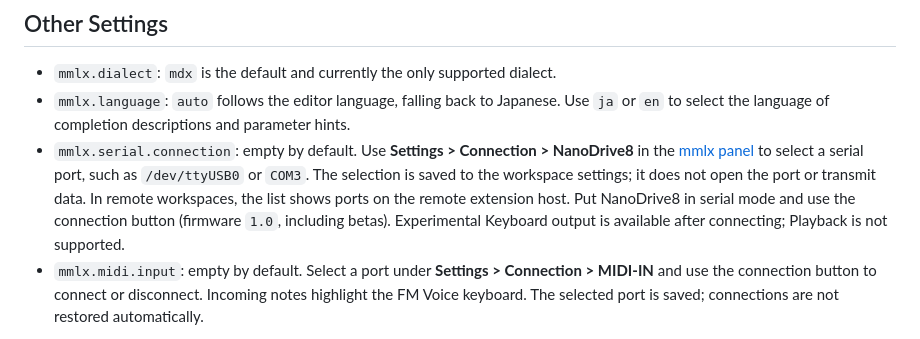
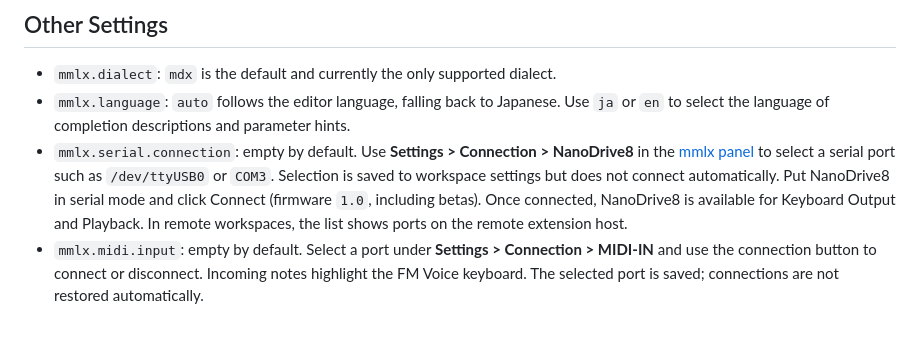
Before and after one commit to h1romas4/mmlx-lsp, a Markdown page: README.md, the part around the change. Drawn GitHub-style.

Commit message:
docs: Update NanoDrive8 connection instructions in README

```diff
--- a/README.md
+++ b/README.md
@@ -128,12 +128,11 @@ MDX F1 loops are estimates.
 - `mmlx.language`: `auto` follows the editor language, falling back to Japanese.
     Use `ja` or `en` to select the language of completion descriptions and parameter hints.
 - `mmlx.serial.connection`: empty by default. Use **Settings > Connection > NanoDrive8**
-    in the [mmlx panel](#mmlx-panel) to select a serial port,
-    such as `/dev/ttyUSB0` or `COM3`. The selection is saved to the workspace settings;
-    it does not open the port or transmit data. In remote workspaces, the list shows
-    ports on the remote extension host.
-    Put NanoDrive8 in serial mode and use the connection button (firmware `1.0`, including betas).
-    Experimental Keyboard output is available after connecting; Playback is not supported.
+    in the [mmlx panel](#mmlx-panel) to select a serial port such as `/dev/ttyUSB0` or `COM3`.
+    Selection is saved to workspace settings but does not connect automatically. Put NanoDrive8
+    in serial mode and click Connect (firmware `1.0`, including betas). Once connected,
+    NanoDrive8 is available for Keyboard Output and Playback. In remote workspaces, the list
+    shows ports on the remote extension host.
 - `mmlx.midi.input`: empty by default. Select a port under **Settings > Connection > MIDI-IN**
     and use the connection button to connect or disconnect. Incoming notes highlight
     the FM Voice keyboard. The selected port is saved; connections are not restored
```
